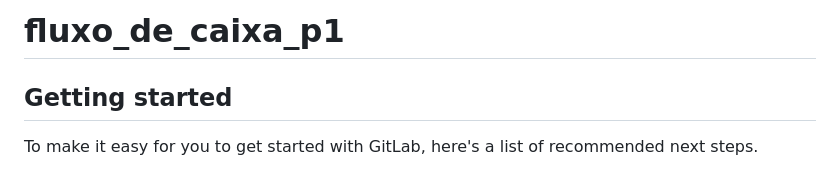
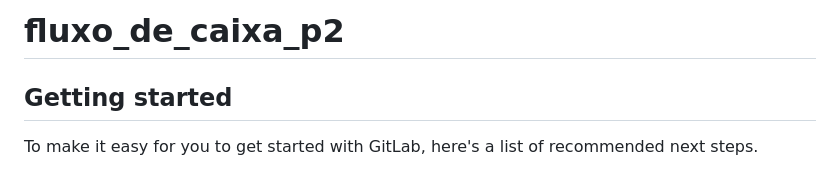
Before and after one commit to ptrsantos/fluxo-de_caixa_p2, a Markdown page: README.md, the part around the change. Drawn GitHub-style.

```diff
--- a/README.md
+++ b/README.md
@@ -1,4 +1,4 @@
-# fluxo_de_caixa_p1
+# fluxo_de_caixa_p2
 
 
 
```
